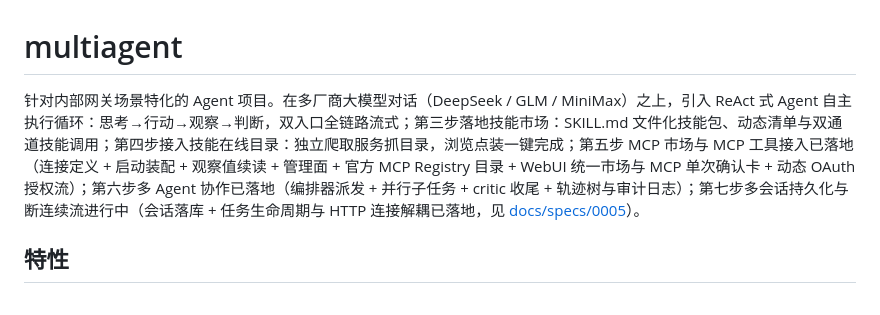
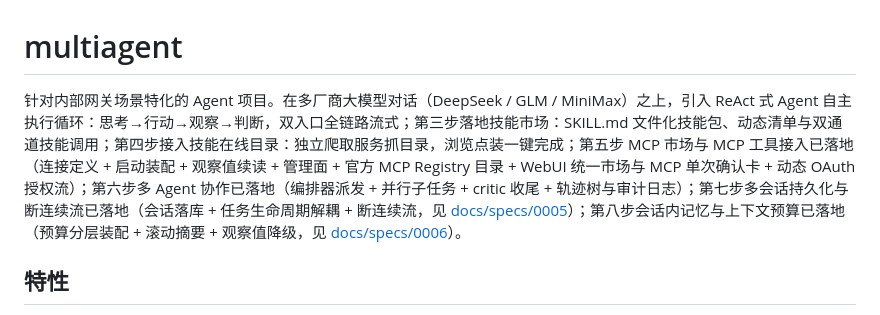
Before and after one commit to Kurilsang/multiAgent, a Markdown page: README.md, the part around the change. GitHub-like rendering.

Commit message:
docs: 洁癖收尾——README/CONTEXT intro 对齐第八步（SPEC-0006 已落地，撤「第七步进行中」）

```diff
--- a/README.md
+++ b/README.md
@@ -1,6 +1,6 @@
 # multiagent
 
-针对内部网关场景特化的 Agent 项目。在多厂商大模型对话（DeepSeek / GLM / MiniMax）之上，引入 ReAct 式 Agent 自主执行循环：思考→行动→观察→判断，双入口全链路流式；第三步落地技能市场：SKILL.md 文件化技能包、动态清单与双通道技能调用；第四步接入技能在线目录：独立爬取服务抓目录，浏览点装一键完成；第五步 MCP 市场与 MCP 工具接入已落地（连接定义 + 启动装配 + 观察值续读 + 管理面 + 官方 MCP Registry 目录 + WebUI 统一市场与 MCP 单次确认卡 + 动态 OAuth 授权流）；第六步多 Agent 协作已落地（编排器派发 + 并行子任务 + critic 收尾 + 轨迹树与审计日志）；第七步多会话持久化与断连续流进行中（会话落库 + 任务生命周期与 HTTP 连接解耦已落地，见 [docs/specs/0005](docs/specs/0005-session-persistence.md)）。
+针对内部网关场景特化的 Agent 项目。在多厂商大模型对话（DeepSeek / GLM / MiniMax）之上，引入 ReAct 式 Agent 自主执行循环：思考→行动→观察→判断，双入口全链路流式；第三步落地技能市场：SKILL.md 文件化技能包、动态清单与双通道技能调用；第四步接入技能在线目录：独立爬取服务抓目录，浏览点装一键完成；第五步 MCP 市场与 MCP 工具接入已落地（连接定义 + 启动装配 + 观察值续读 + 管理面 + 官方 MCP Registry 目录 + WebUI 统一市场与 MCP 单次确认卡 + 动态 OAuth 授权流）；第六步多 Agent 协作已落地（编排器派发 + 并行子任务 + critic 收尾 + 轨迹树与审计日志）；第七步多会话持久化与断连续流已落地（会话落库 + 任务生命周期解耦 + 断连续流，见 [docs/specs/0005](docs/specs/0005-session-persistence.md)）；第八步会话内记忆与上下文预算已落地（预算分层装配 + 滚动摘要 + 观察值降级，见 [docs/specs/0006](docs/specs/0006-context-memory.md)）。
 
 ## 特性
 
```
Also changed, not shown: CONTEXT.md (+1 -1 lines).
